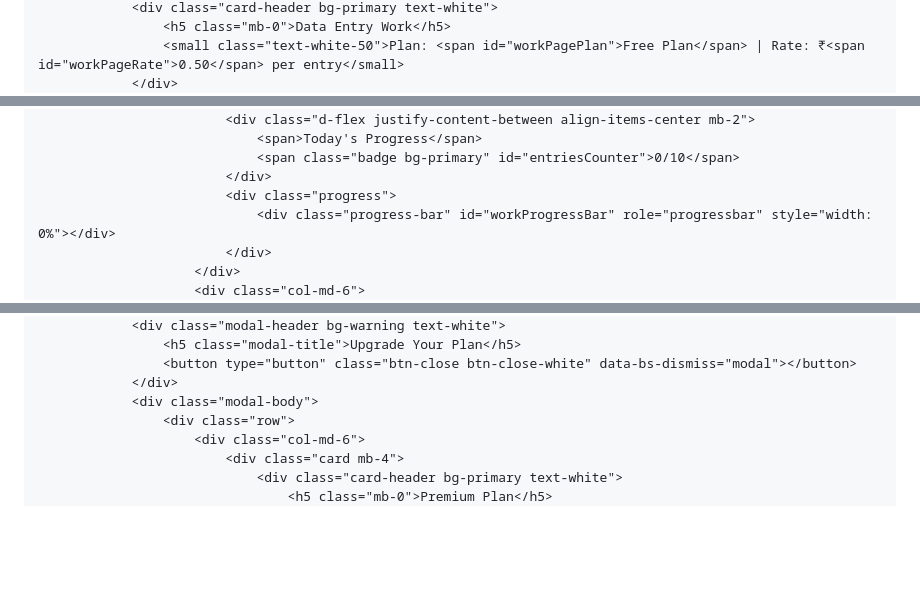
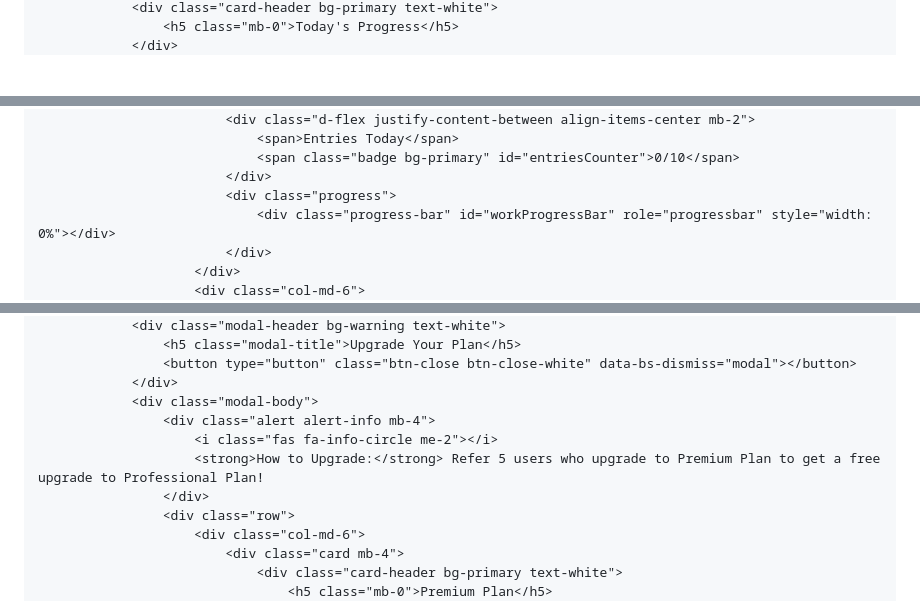
Before and after one commit to ashok24bng/Flexiwork, a Markdown page: README.md, 3 parts joined by grey strips. Rendered like a GitHub page; blank space fills up the shorter version.

```diff
--- a/README.md
+++ b/README.md
@@ -569,5 +610,4 @@
                 <div class="card-header bg-primary text-white">
-                    <h5 class="mb-0">Data Entry Work</h5>
-                    <small class="text-white-50">Plan: <span id="workPagePlan">Free Plan</span> | Rate: ₹<span id="workPageRate">0.50</span> per entry</small>
+                    <h5 class="mb-0">Today's Progress</h5>
                 </div>
                 <div class="card-body">
@@ -575,6 +615,6 @@
                         <div class="col-md-6">
                             <div class="d-flex justify-content-between align-items-center mb-2">
-                                <span>Today's Progress</span>
+                                <span>Entries Today</span>
                                 <span class="badge bg-primary" id="entriesCounter">0/10</span>
                             </div>
                             <div class="progress">
@@ -879,6 +903,10 @@
                     <button type="button" class="btn-close btn-close-white" data-bs-dismiss="modal"></button>
                 </div>
                 <div class="modal-body">
+                    <div class="alert alert-info mb-4">
+                        <i class="fas fa-info-circle me-2"></i>
+                        <strong>How to Upgrade:</strong> Refer 5 users who upgrade to Premium Plan to get a free upgrade to Professional Plan!
+                    </div>
                     <div class="row">
                         <div class="col-md-6">
                             <div class="card mb-4">
```
Also changed, not shown: other parts of README.md (+275 -175 lines).
